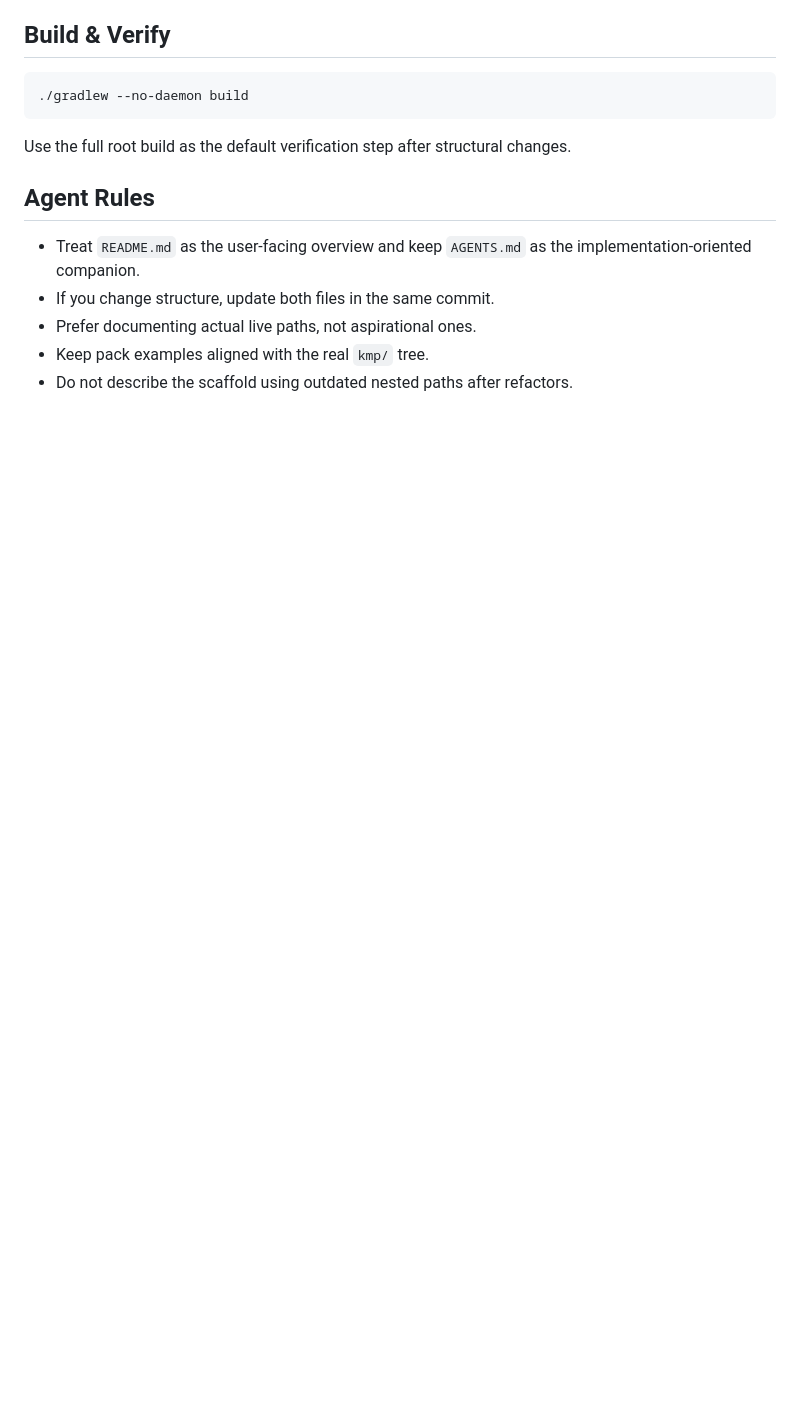
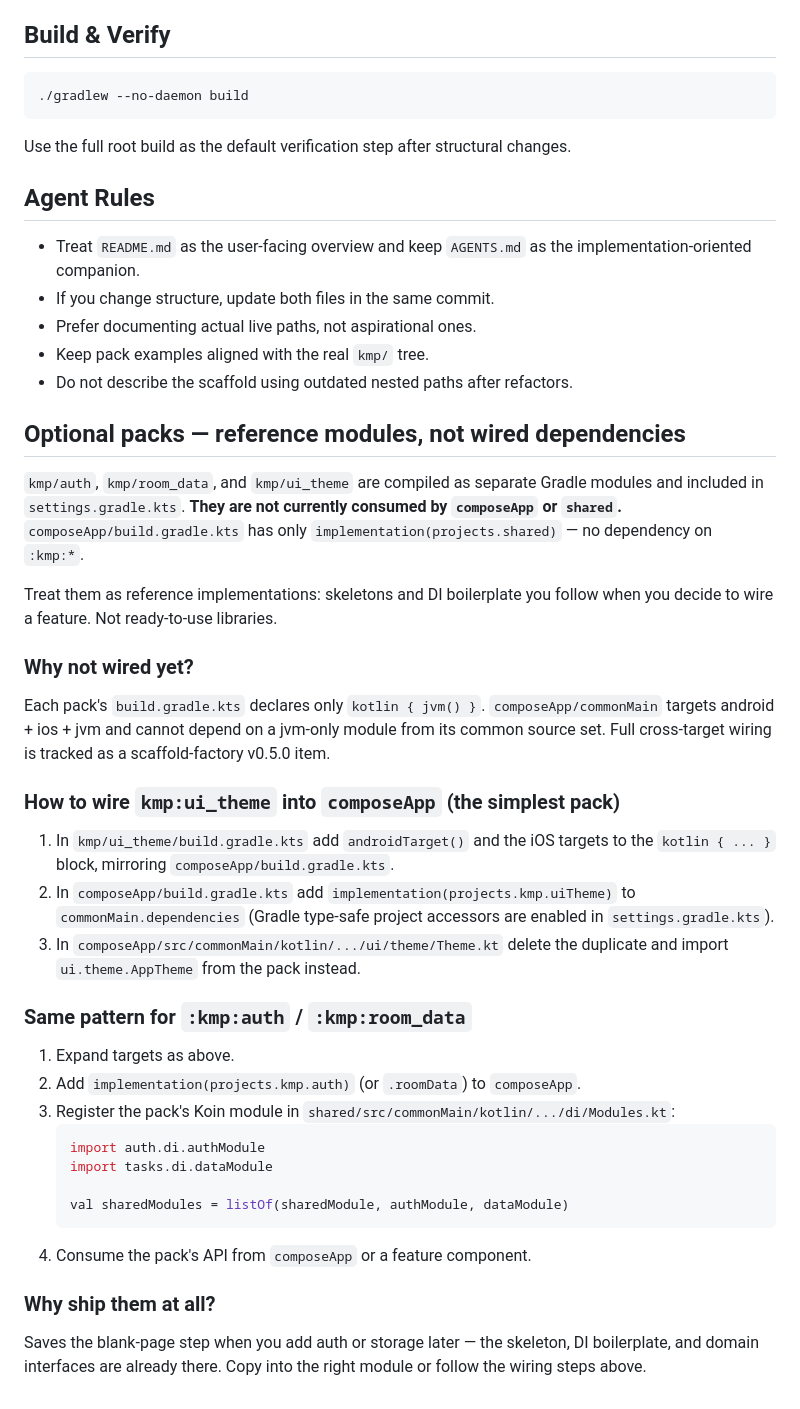
Before and after one commit to mahdirzv/kmp-starter-project, a Markdown page: AGENTS.md, the part around the change. Drawn GitHub-style; blank space fills up the shorter version.

Commit message:
docs: mark optional packs as reference modules, not wired dependencies
kmp/auth, kmp/room_data, kmp/ui_theme are compiled and included in
settings.gradle.kts, but nothing in composeApp or shared actually
depends on them. The app uses its OWN internal theme at
composeApp/src/.../ui/theme/; auth/room Koin modules are not registered
in sharedModules. The packs exist as reference implementations, not
ready-to-use libraries.

Root cause: each pack's build.gradle.kts only declares kotlin { jvm() }.
composeApp/commonMain targets android + ios + jvm and cannot depend on
a jvm-only module from its common source set. Full cross-target wiring
is tracked for a scaffold-factory v0.5.0 release.

This commit is docs-only. Adds:
- AGENTS.md: new 'Optional packs — reference modules' section with
  wiring checklists for ui_theme, auth, and room_data.
- README.md: callout above the pack listing pointing to AGENTS.md.

Closes the user's report that scaffolded projects 'have all the features
but aren't wired'. The packs ARE not wired; the docs now say so clearly.

Co-Authored-By: Claude Opus 4.7 (1M context) <noreply@anthropic.com>

````diff
--- a/AGENTS.md
+++ b/AGENTS.md
@@ -137,3 +137,36 @@ Use the full root build as the default verification step after structural change
 - Prefer documenting actual live paths, not aspirational ones.
 - Keep pack examples aligned with the real `kmp/` tree.
 - Do not describe the scaffold using outdated nested paths after refactors.
+
+## Optional packs — reference modules, not wired dependencies
+
+`kmp/auth`, `kmp/room_data`, and `kmp/ui_theme` are compiled as separate Gradle modules and included in `settings.gradle.kts`. **They are not currently consumed by `composeApp` or `shared`.** `composeApp/build.gradle.kts` has only `implementation(projects.shared)` — no dependency on `:kmp:*`.
+
+Treat them as reference implementations: skeletons and DI boilerplate you follow when you decide to wire a feature. Not ready-to-use libraries.
+
+### Why not wired yet?
+
+Each pack's `build.gradle.kts` declares only `kotlin { jvm() }`. `composeApp/commonMain` targets android + ios + jvm and cannot depend on a jvm-only module from its common source set. Full cross-target wiring is tracked as a scaffold-factory v0.5.0 item.
+
+### How to wire `kmp:ui_theme` into `composeApp` (the simplest pack)
+
+1. In `kmp/ui_theme/build.gradle.kts` add `androidTarget()` and the iOS targets to the `kotlin { ... }` block, mirroring `composeApp/build.gradle.kts`.
+2. In `composeApp/build.gradle.kts` add `implementation(projects.kmp.uiTheme)` to `commonMain.dependencies` (Gradle type-safe project accessors are enabled in `settings.gradle.kts`).
+3. In `composeApp/src/commonMain/kotlin/.../ui/theme/Theme.kt` delete the duplicate and import `ui.theme.AppTheme` from the pack instead.
+
+### Same pattern for `:kmp:auth` / `:kmp:room_data`
+
+1. Expand targets as above.
+2. Add `implementation(projects.kmp.auth)` (or `.roomData`) to `composeApp`.
+3. Register the pack's Koin module in `shared/src/commonMain/kotlin/.../di/Modules.kt`:
+   ```kotlin
+   import auth.di.authModule
+   import tasks.di.dataModule
+
+   val sharedModules = listOf(sharedModule, authModule, dataModule)
+   ```
+4. Consume the pack's API from `composeApp` or a feature component.
+
+### Why ship them at all?
+
+Saves the blank-page step when you add auth or storage later — the skeleton, DI boilerplate, and domain interfaces are already there. Copy into the right module or follow the wiring steps above.
````
Also changed, not shown: README.md (+2 -0 lines).
